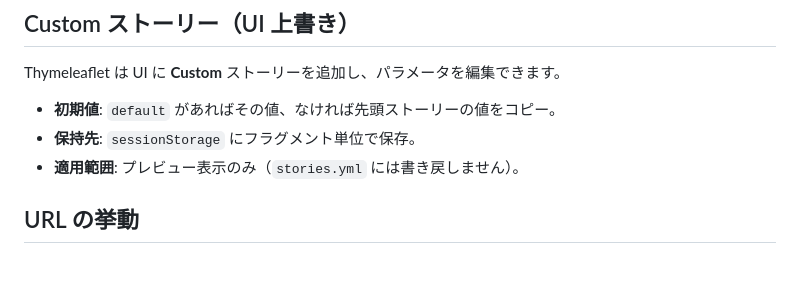
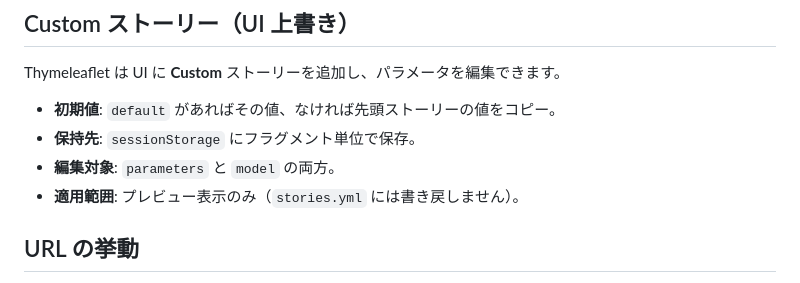
Before and after one commit to wamukat/thymeleaflet-spring-boot-starter, a Markdown page: docs/stories.ja.md, the part around the change. Rendered like a GitHub page.

Commit message:
docs: note custom story model editing

```diff
--- a/docs/stories.ja.md
+++ b/docs/stories.ja.md
@@ -109,6 +109,7 @@ Thymeleaflet は UI に **Custom** ストーリーを追加し、パラメータ
 
 - **初期値**: `default` があればその値、なければ先頭ストーリーの値をコピー。
 - **保持先**: `sessionStorage` にフラグメント単位で保存。
+- **編集対象**: `parameters` と `model` の両方。
 - **適用範囲**: プレビュー表示のみ（`stories.yml` には書き戻しません）。
 
 ## URL の挙動
```
Also changed, not shown: docs/stories.md (+1 -0 lines).
